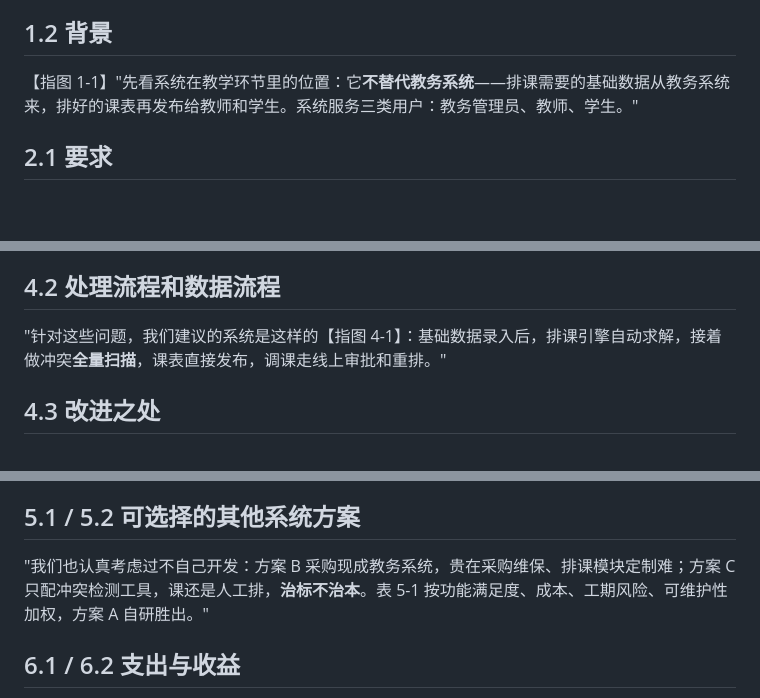
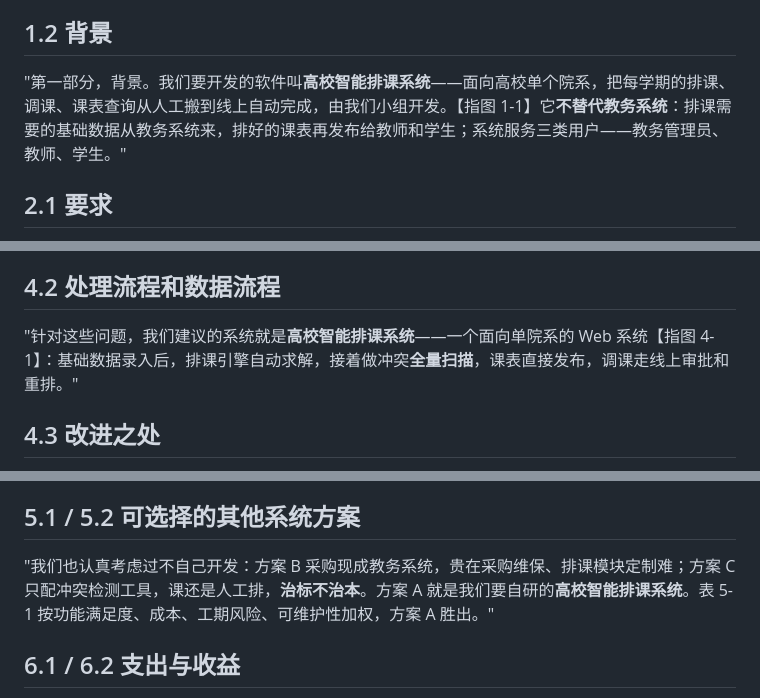
Before and after one commit to whlle-yi/software-engineering-practice, a Markdown page: 1-可行性研究报告工作区/模拟评审汇报提纲.md, 3 parts joined by grey strips. Rendered like a GitHub page; blank space fills up the shorter version.

Commit message:
docs(可行性): 讲词补关键信息——1.2 报出系统全名与定位、4.2/5.1 点明所建议系统即高校智能排课系统、8 结论复述全名

```diff
--- a/1-可行性研究报告工作区/模拟评审汇报提纲.md
+++ b/1-可行性研究报告工作区/模拟评审汇报提纲.md
@@ -8,7 +8,7 @@
 
 ## 1.2 背景
 
-【指图 1-1】"先看系统在教学环节里的位置：它**不替代教务系统**——排课需要的基础数据从教务系统来，排好的课表再发布给教师和学生。系统服务三类用户：教务管理员、教师、学生。"
+"第一部分，背景。我们要开发的软件叫**高校智能排课系统**——面向高校单个院系，把每学期的排课、调课、课表查询从人工搬到线上自动完成，由我们小组开发。【指图 1-1】它**不替代教务系统**：排课需要的基础数据从教务系统来，排好的课表再发布给教师和学生；系统服务三类用户——教务管理员、教师、学生。"
 
 ## 2.1 要求
 
@@ -32,7 +32,7 @@
 
 ## 4.2 处理流程和数据流程
 
-"针对这些问题，我们建议的系统是这样的【指图 4-1】：基础数据录入后，排课引擎自动求解，接着做冲突**全量扫描**，课表直接发布，调课走线上审批和重排。"
+"针对这些问题，我们建议的系统就是**高校智能排课系统**——一个面向单院系的 Web 系统【指图 4-1】：基础数据录入后，排课引擎自动求解，接着做冲突**全量扫描**，课表直接发布，调课走线上审批和重排。"
 
 ## 4.3 改进之处
 
@@ -44,7 +44,7 @@
 
 ## 5.1 / 5.2 可选择的其他系统方案
 
-"我们也认真考虑过不自己开发：方案 B 采购现成教务系统，贵在采购维保、排课模块定制难；方案 C 只配冲突检测工具，课还是人工排，**治标不治本**。表 5-1 按功能满足度、成本、工期风险、可维护性加权，方案 A 自研胜出。"
+"我们也认真考虑过不自己开发：方案 B 采购现成教务系统，贵在采购维保、排课模块定制难；方案 C 只配冲突检测工具，课还是人工排，**治标不治本**。方案 A 就是我们要自研的**高校智能排课系统**。表 5-1 按功能满足度、成本、工期风险、可维护性加权，方案 A 胜出。"
 
 ## 6.1 / 6.2 支出与收益
 
```
Also changed, not shown: other parts of 1-可行性研究报告工作区/模拟评审汇报提纲.md (+1 -1 lines).
